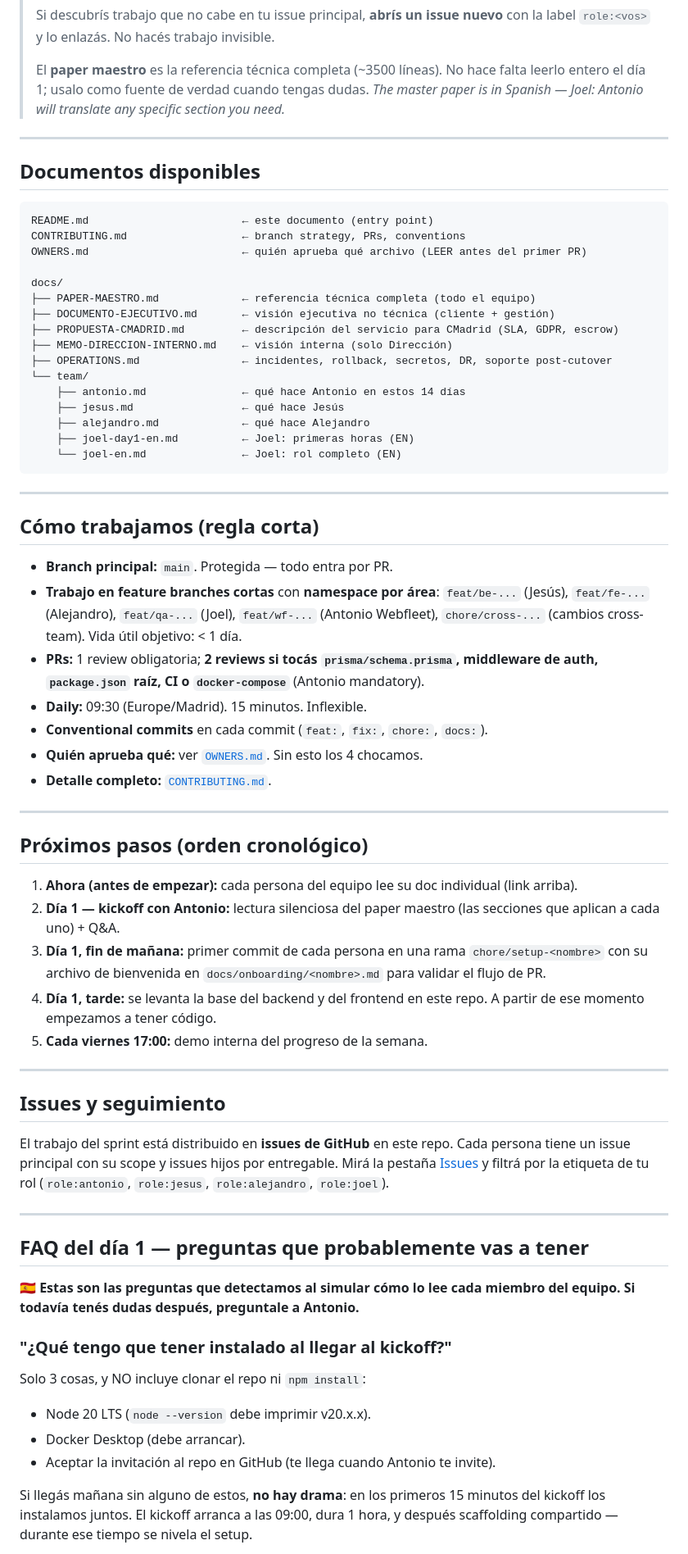
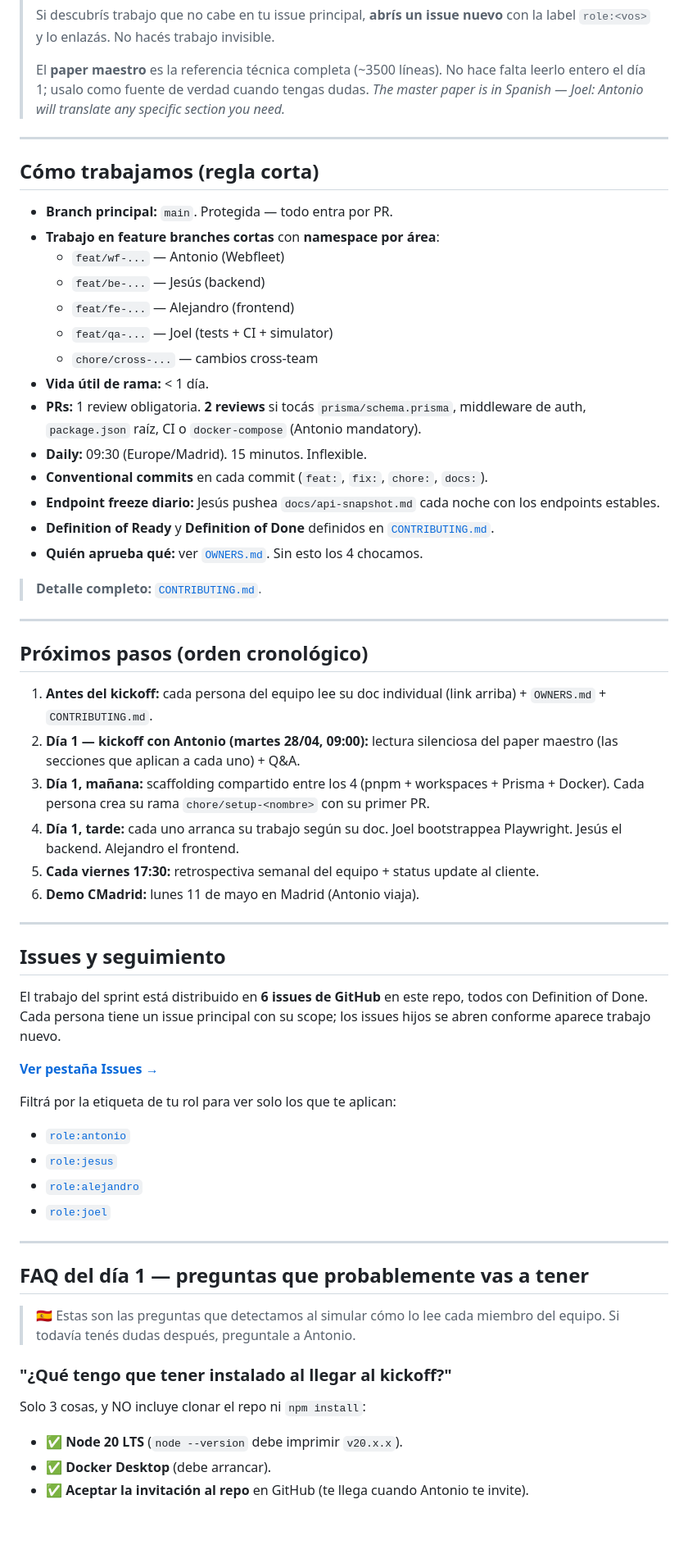
Before and after one commit to cosigein/training, a Markdown page: README.md, the part around one of its changes. Shown at 82% size. GitHub-like rendering; blank space fills up the shorter version.

````diff
--- a/README.md
+++ b/README.md
@@ -51,67 +100,61 @@
 
 ---
 
-## Documentos disponibles
-
-```
-README.md                        ← este documento (entry point)
-CONTRIBUTING.md                  ← branch strategy, PRs, conventions
-OWNERS.md                        ← quién aprueba qué archivo (LEER antes del primer PR)
-
-docs/
-├── PAPER-MAESTRO.md             ← referencia técnica completa (todo el equipo)
-├── DOCUMENTO-EJECUTIVO.md       ← visión ejecutiva no técnica (cliente + gestión)
-├── PROPUESTA-CMADRID.md         ← descripción del servicio para CMadrid (SLA, GDPR, escrow)
-├── MEMO-DIRECCION-INTERNO.md    ← visión interna (solo Dirección)
-├── OPERATIONS.md                ← incidentes, rollback, secretos, DR, soporte post-cutover
-└── team/
-    ├── antonio.md               ← qué hace Antonio en estos 14 días
-    ├── jesus.md                 ← qué hace Jesús
-    ├── alejandro.md             ← qué hace Alejandro
-    ├── joel-day1-en.md          ← Joel: primeras horas (EN)
-    └── joel-en.md               ← Joel: rol completo (EN)
-```
-
----
-
 ## Cómo trabajamos (regla corta)
 
 - **Branch principal:** `main`. Protegida — todo entra por PR.
-- **Trabajo en feature branches cortas** con **namespace por área**: `feat/be-...` (Jesús), `feat/fe-...` (Alejandro), `feat/qa-...` (Joel), `feat/wf-...` (Antonio Webfleet), `chore/cross-...` (cambios cross-team). Vida útil objetivo: < 1 día.
-- **PRs:** 1 review obligatoria; **2 reviews si tocás `prisma/schema.prisma`, middleware de auth, `package.json` raíz, CI o `docker-compose`** (Antonio mandatory).
+- **Trabajo en feature branches cortas** con **namespace por área**:
+  - `feat/wf-...` — Antonio (Webfleet)
+  - `feat/be-...` — Jesús (backend)
+  - `feat/fe-...` — Alejandro (frontend)
+  - `feat/qa-...` — Joel (tests + CI + simulator)
+  - `chore/cross-...` — cambios cross-team
+- **Vida útil de rama:** < 1 día.
+- **PRs:** 1 review obligatoria. **2 reviews** si tocás `prisma/schema.prisma`, middleware de auth, `package.json` raíz, CI o `docker-compose` (Antonio mandatory).
 - **Daily:** 09:30 (Europe/Madrid). 15 minutos. Inflexible.
 - **Conventional commits** en cada commit (`feat:`, `fix:`, `chore:`, `docs:`).
+- **Endpoint freeze diario:** Jesús pushea `docs/api-snapshot.md` cada noche con los endpoints estables.
+- **Definition of Ready** y **Definition of Done** definidos en [`CONTRIBUTING.md`](CONTRIBUTING.md).
 - **Quién aprueba qué:** ver [`OWNERS.md`](OWNERS.md). Sin esto los 4 chocamos.
-- **Detalle completo:** [`CONTRIBUTING.md`](CONTRIBUTING.md).
+
+> **Detalle completo:** [`CONTRIBUTING.md`](CONTRIBUTING.md).
 
 ---
 
 ## Próximos pasos (orden cronológico)
 
-1. **Ahora (antes de empezar):** cada persona del equipo lee su doc individual (link arriba).
-2. **Día 1 — kickoff con Antonio:** lectura silenciosa del paper maestro (las secciones que aplican a cada uno) + Q&A.
-3. **Día 1, fin de mañana:** primer commit de cada persona en una rama `chore/setup-<nombre>` con su archivo de bienvenida en `docs/onboarding/<nombre>.md` para validar el flujo de PR.
-4. **Día 1, tarde:** se levanta la base del backend y del frontend en este repo. A partir de ese momento empezamos a tener código.
-5. **Cada viernes 17:00:** demo interna del progreso de la semana.
+1. **Antes del kickoff:** cada persona del equipo lee su doc individual (link arriba) + `OWNERS.md` + `CONTRIBUTING.md`.
+2. **Día 1 — kickoff con Antonio (martes 28/04, 09:00):** lectura silenciosa del paper maestro (las secciones que aplican a cada uno) + Q&A.
+3. **Día 1, mañana:** scaffolding compartido entre los 4 (pnpm + workspaces + Prisma + Docker). Cada persona crea su rama `chore/setup-<nombre>` con su primer PR.
+4. **Día 1, tarde:** cada uno arranca su trabajo según su doc. Joel bootstrappea Playwright. Jesús el backend. Alejandro el frontend.
+5. **Cada viernes 17:30:** retrospectiva semanal del equipo + status update al cliente.
+6. **Demo CMadrid:** lunes 11 de mayo en Madrid (Antonio viaja).
 
 ---
 
 ## Issues y seguimiento
 
-El trabajo del sprint está distribuido en **issues de GitHub** en este repo. Cada persona tiene un issue principal con su scope y issues hijos por entregable. Mirá la pestaña [Issues](../../issues) y filtrá por la etiqueta de tu rol (`role:antonio`, `role:jesus`, `role:alejandro`, `role:joel`).
+El trabajo del sprint está distribuido en **6 issues de GitHub** en este repo, todos con Definition of Done. Cada persona tiene un issue principal con su scope; los issues hijos se abren conforme aparece trabajo nuevo.
+
+[**Ver pestaña Issues** →](../../issues)
+
+Filtrá por la etiqueta de tu rol para ver solo los que te aplican:
+- [`role:antonio`](../../issues?q=is%3Aissue+label%3Arole%3Aantonio)
+- [`role:jesus`](../../issues?q=is%3Aissue+label%3Arole%3Ajesus)
+- [`role:alejandro`](../../issues?q=is%3Aissue+label%3Arole%3Aalejandro)
+- [`role:joel`](../../issues?q=is%3Aissue+label%3Arole%3Ajoel)
 
 ---
 
 ## FAQ del día 1 — preguntas que probablemente vas a tener
 
-**🇪🇸 Estas son las preguntas que detectamos al simular cómo lo lee cada miembro del equipo. Si todavía tenés dudas después, preguntale a Antonio.**
+> 🇪🇸 Estas son las preguntas que detectamos al simular cómo lo lee cada miembro del equipo. Si todavía tenés dudas después, preguntale a Antonio.
 
 ### "¿Qué tengo que tener instalado al llegar al kickoff?"
 
 Solo 3 cosas, y NO incluye clonar el repo ni `npm install`:
-- Node 20 LTS (`node --version` debe imprimir v20.x.x).
-- Docker Desktop (debe arrancar).
-- Aceptar la invitación al repo en GitHub (te llega cuando Antonio te invite).
 
-Si llegás mañana sin alguno de estos, **no hay drama**: en los primeros 15 minutos del kickoff los instalamos juntos. El kickoff arranca a las 09:00, dura 1 hora, y después scaffolding compartido — durante ese tiempo se nivela el setup.
+- ✅ **Node 20 LTS** (`node --version` debe imprimir `v20.x.x`).
+- ✅ **Docker Desktop** (debe arrancar).
+- ✅ **Aceptar la invitación al repo** en GitHub (te llega cuando Antonio te invite).
 
````
Also changed, not shown: other parts of README.md (+64 -11 lines), docs/RESUMEN-EJECUTIVO.md (added, +305 -0 lines).
